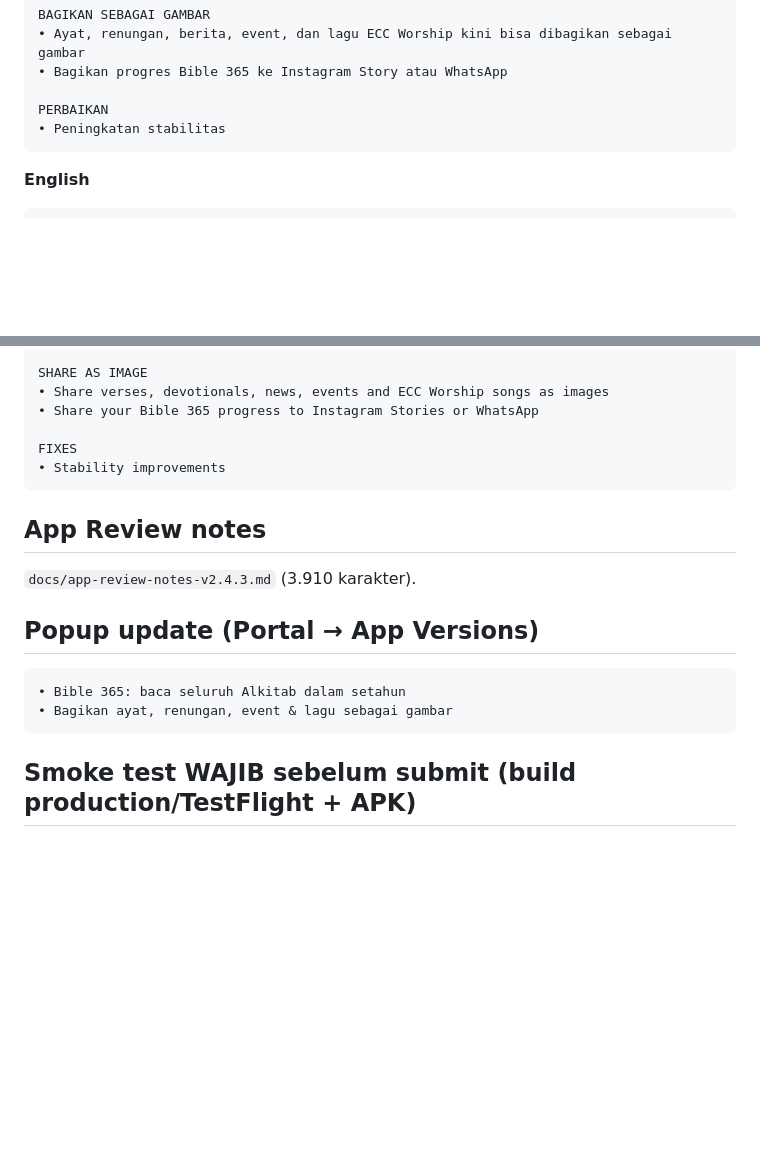
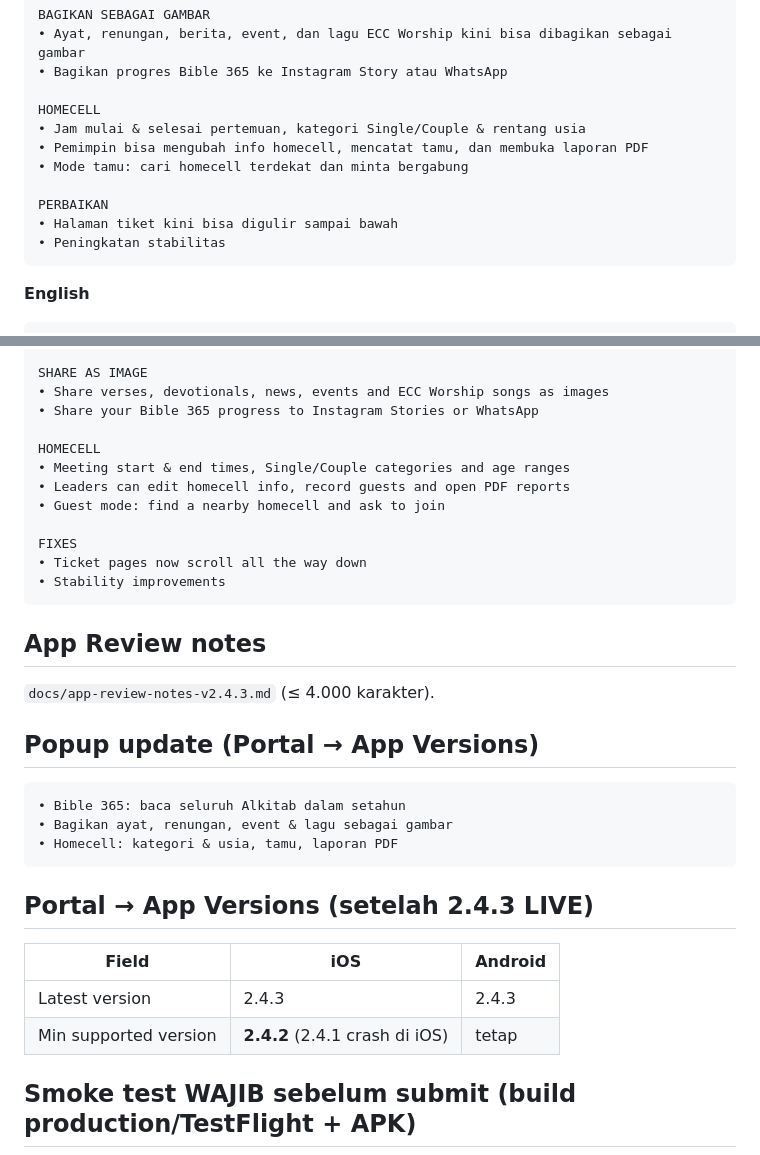
Before and after one commit to arichrst92/ecc-global-app, a Markdown page: docs/release-notes-v2.4.3.md, 2 parts joined by grey strips. GitHub-like rendering; blank space fills up the shorter version.

````diff
--- a/docs/release-notes-v2.4.3.md
+++ b/docs/release-notes-v2.4.3.md
@@ -46,7 +54,13 @@ BAGIKAN SEBAGAI GAMBAR
 • Ayat, renungan, berita, event, dan lagu ECC Worship kini bisa dibagikan sebagai gambar
 • Bagikan progres Bible 365 ke Instagram Story atau WhatsApp
 
+HOMECELL
+• Jam mulai & selesai pertemuan, kategori Single/Couple & rentang usia
+• Pemimpin bisa mengubah info homecell, mencatat tamu, dan membuka laporan PDF
+• Mode tamu: cari homecell terdekat dan minta bergabung
+
 PERBAIKAN
+• Halaman tiket kini bisa digulir sampai bawah
 • Peningkatan stabilitas
 ```
 **English**
@@ -63,18 +77,31 @@ SHARE AS IMAGE
 • Share verses, devotionals, news, events and ECC Worship songs as images
 • Share your Bible 365 progress to Instagram Stories or WhatsApp
 
+HOMECELL
+• Meeting start & end times, Single/Couple categories and age ranges
+• Leaders can edit homecell info, record guests and open PDF reports
+• Guest mode: find a nearby homecell and ask to join
+
 FIXES
+• Ticket pages now scroll all the way down
 • Stability improvements
 ```
 
 ## App Review notes
-`docs/app-review-notes-v2.4.3.md` (3.910 karakter).
+`docs/app-review-notes-v2.4.3.md` (≤ 4.000 karakter).
 
 ## Popup update (Portal → App Versions)
 ```
 • Bible 365: baca seluruh Alkitab dalam setahun
 • Bagikan ayat, renungan, event & lagu sebagai gambar
+• Homecell: kategori & usia, tamu, laporan PDF
 ```
+
+## Portal → App Versions (setelah 2.4.3 LIVE)
+| Field | iOS | Android |
+|---|---|---|
+| Latest version | 2.4.3 | 2.4.3 |
+| Min supported version | **2.4.2** (2.4.1 crash di iOS) | tetap |
 
 ## Smoke test WAJIB sebelum submit (build production/TestFlight + APK)
 **Start & crash**
````
Also changed, not shown: other parts of docs/release-notes-v2.4.3.md (+27 -3 lines), docs/app-review-notes-v2.4.3.md (+10 -7 lines).
